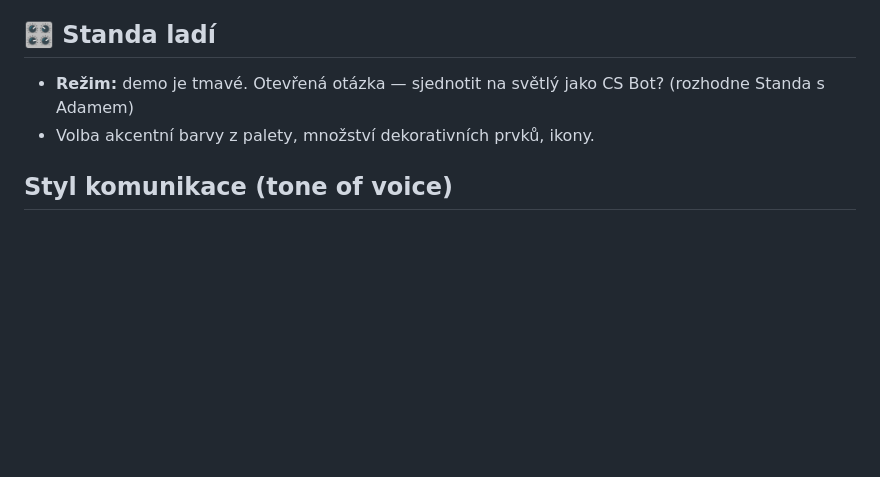
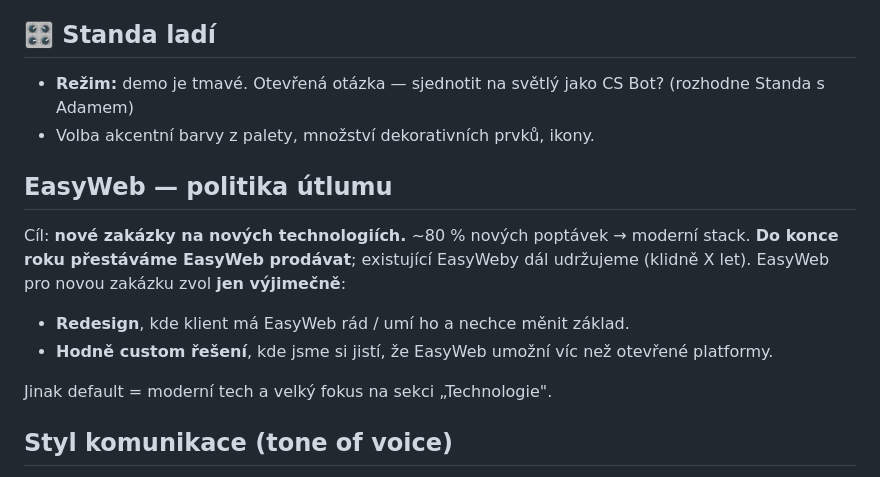
Before and after one commit to adamcstech/nabidky, a Markdown page: brands/cs-technologies/brand.md, the part around the change. Rendered like a GitHub page; blank space fills up the shorter version.

```diff
--- a/brands/cs-technologies/brand.md
+++ b/brands/cs-technologies/brand.md
@@ -22,6 +22,13 @@
 - **Režim:** demo je tmavé. Otevřená otázka — sjednotit na světlý jako CS Bot? (rozhodne Standa s Adamem)
 - Volba akcentní barvy z palety, množství dekorativních prvků, ikony.
 
+## EasyWeb — politika útlumu
+Cíl: **nové zakázky na nových technologiích.** ~80 % nových poptávek → moderní stack. **Do konce roku přestáváme EasyWeb prodávat**; existující EasyWeby dál udržujeme (klidně X let). EasyWeb pro novou zakázku zvol **jen výjimečně**:
+- **Redesign**, kde klient má EasyWeb rád / umí ho a nechce měnit základ.
+- **Hodně custom řešení**, kde jsme si jistí, že EasyWeb umožní víc než otevřené platformy.
+
+Jinak default = moderní tech a velký fokus na sekci „Technologie".
+
 ## Styl komunikace (tone of voice)
 „Jsme digitální vývojáři." · „Funkční e-business a projekty, co mají skutečný smysl." · „Řešení přizpůsobujeme vašim procesům." → odborný, ale přátelský, partnerský; mluví o procesech klienta, ne o sobě.
 
```
Also changed, not shown: CLAUDE.md (+1 -0 lines).
